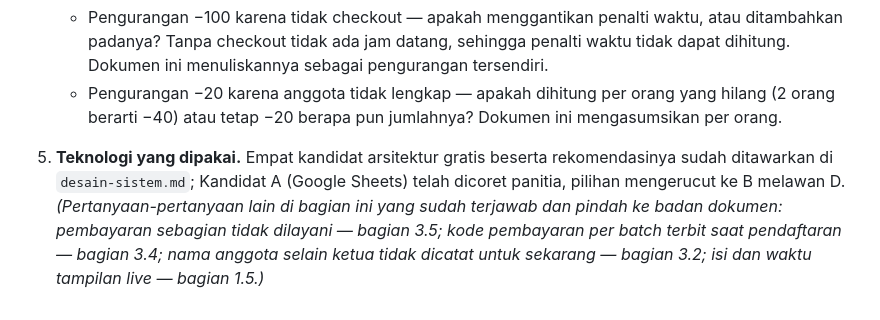
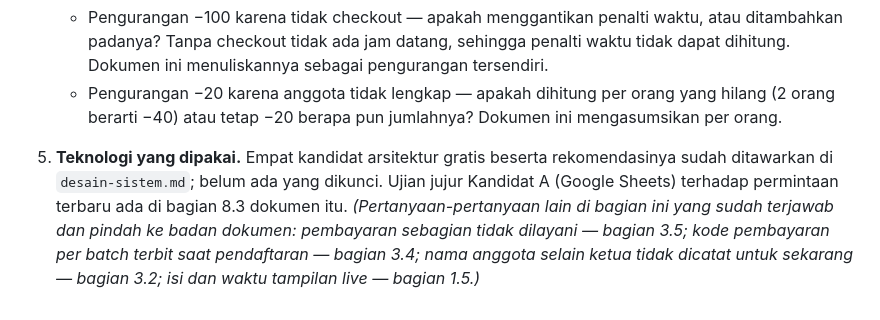
Before and after one commit to ciradyka/hrcd-rekap, a Markdown page: docs/alur-lomba.md, the part around the change. GitHub-like rendering.

```diff
--- a/docs/alur-lomba.md
+++ b/docs/alur-lomba.md
@@ -402,8 +402,9 @@ Sebaliknya, istilah lomba tetap apa adanya dan tidak diterjemahkan: **regu**,
      yang hilang (2 orang berarti −40) atau tetap −20 berapa pun jumlahnya?
      Dokumen ini mengasumsikan per orang.
 5. **Teknologi yang dipakai.** Empat kandidat arsitektur gratis beserta
-   rekomendasinya sudah ditawarkan di `desain-sistem.md`; Kandidat A (Google
-   Sheets) telah dicoret panitia, pilihan mengerucut ke B melawan D.
+   rekomendasinya sudah ditawarkan di `desain-sistem.md`; belum ada yang
+   dikunci. Ujian jujur Kandidat A (Google Sheets) terhadap permintaan
+   terbaru ada di bagian 8.3 dokumen itu.
    *(Pertanyaan-pertanyaan lain di bagian ini yang sudah terjawab dan pindah ke
    badan dokumen: pembayaran sebagian tidak dilayani — bagian 3.5; kode
    pembayaran per batch terbit saat pendaftaran — bagian 3.4; nama anggota
```
Also changed, not shown: docs/desain-sistem.md (+37 -7 lines).
